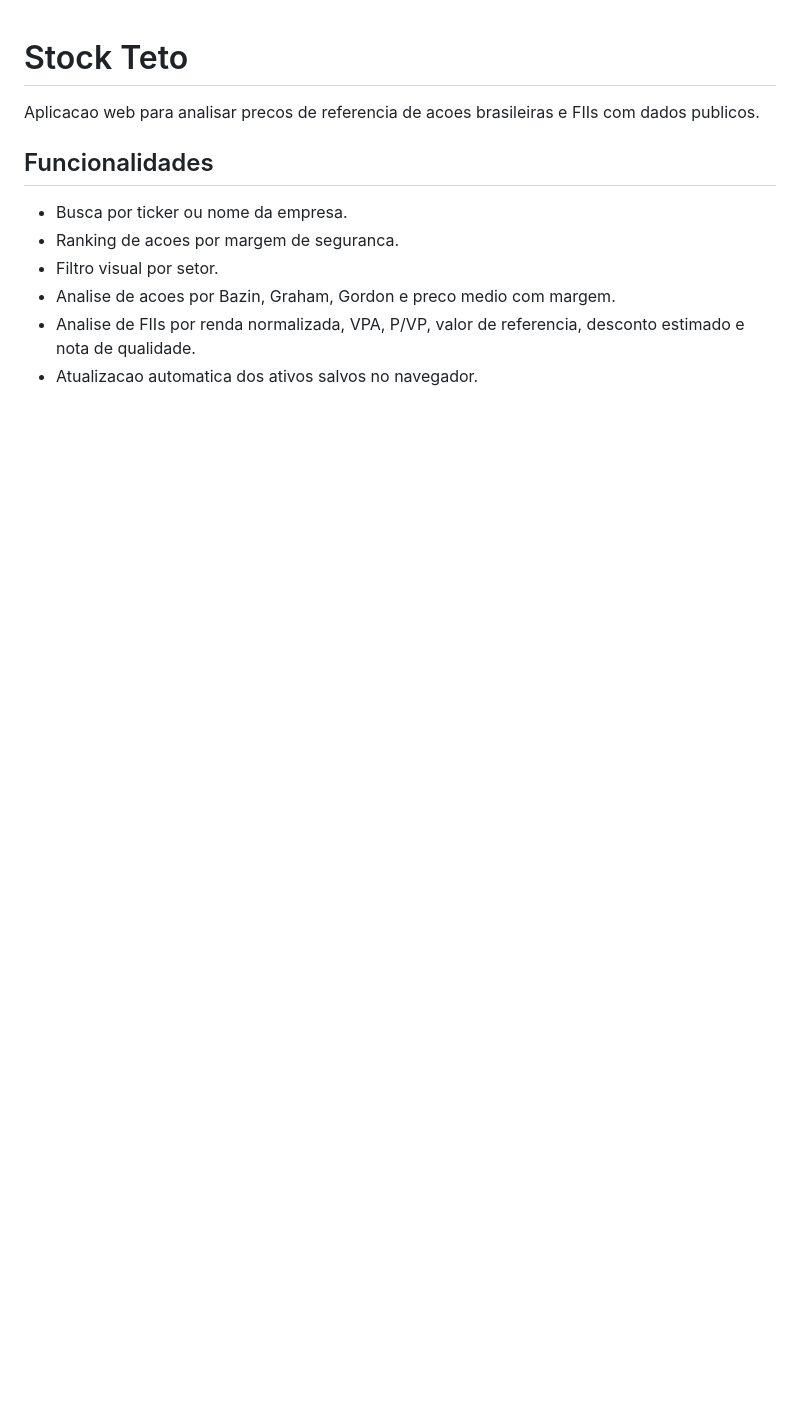
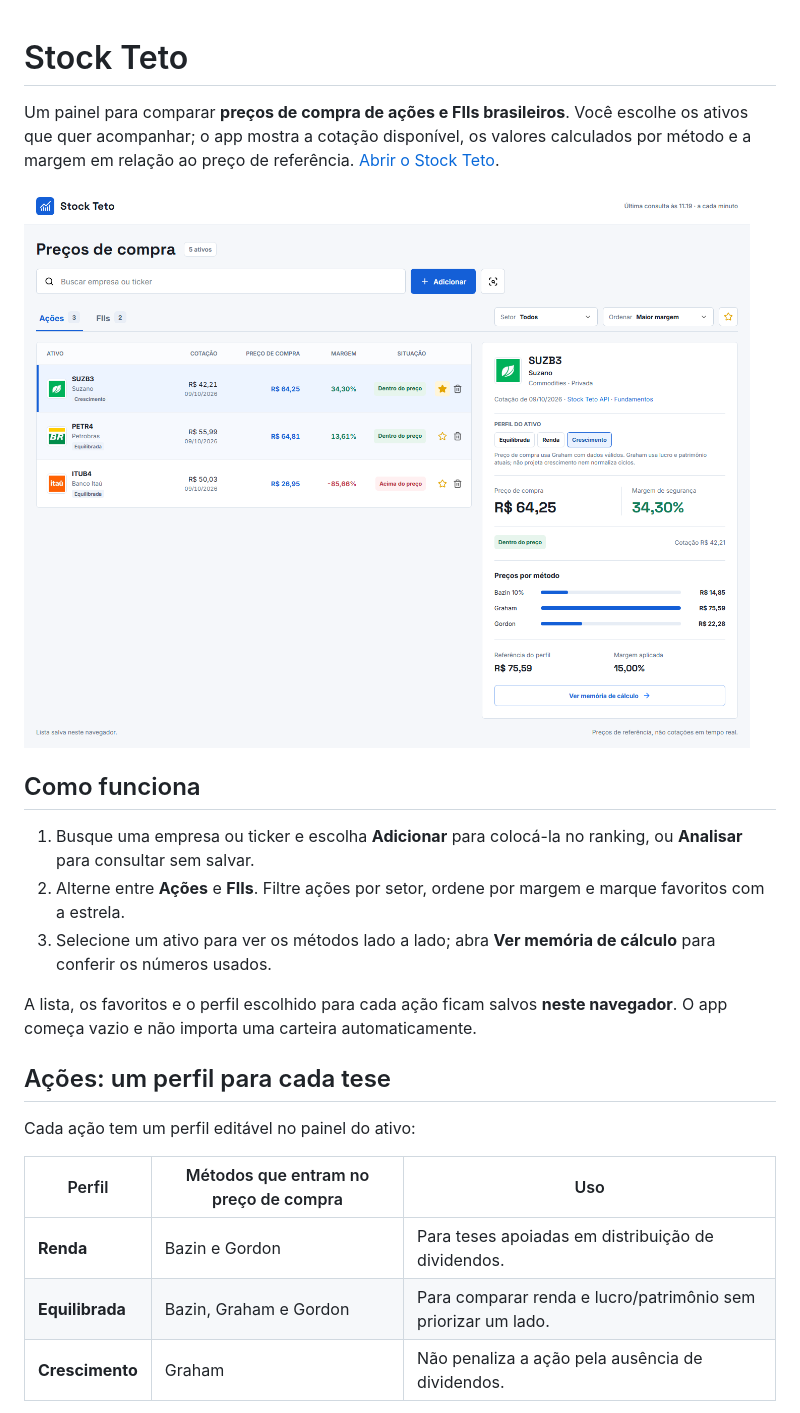
Before and after one commit to Guiigsx/preco-teto, a Markdown page: README.md, the part around the change printed below. Rendered like a GitHub page; pictures changed too: docs/images/acoes.png (added); blank space fills up the shorter version.

Commit message:
Docs: apresenta app com imagens

```diff
--- a/README.md
+++ b/README.md
@@ -1,12 +1,24 @@
 # Stock Teto
 
-Aplicacao web para analisar precos de referencia de acoes brasileiras e FIIs com dados publicos.
+Um painel para comparar **preços de compra de ações e FIIs brasileiros**. Você escolhe os ativos que quer acompanhar; o app mostra a cotação disponível, os valores calculados por método e a margem em relação ao preço de referência. [Abrir o Stock Teto](https://stock-teto.vercel.app/).
 
-## Funcionalidades
+![Ranking de ações com perfil de investimento e preços por método](docs/images/acoes.png)
 
-- Busca por ticker ou nome da empresa.
-- Ranking de acoes por margem de seguranca.
-- Filtro visual por setor.
-- Analise de acoes por Bazin, Graham, Gordon e preco medio com margem.
-- Analise de FIIs por renda normalizada, VPA, P/VP, valor de referencia, desconto estimado e nota de qualidade.
-- Atualizacao automatica dos ativos salvos no navegador.
+## Como funciona
+
+1. Busque uma empresa ou ticker e escolha **Adicionar** para colocá-la no ranking, ou **Analisar** para consultar sem salvar.
+2. Alterne entre **Ações** e **FIIs**. Filtre ações por setor, ordene por margem e marque favoritos com a estrela.
+3. Selecione um ativo para ver os métodos lado a lado; abra **Ver memória de cálculo** para conferir os números usados.
+
+A lista, os favoritos e o perfil escolhido para cada ação ficam salvos **neste navegador**. O app começa vazio e não importa uma carteira automaticamente.
+
+## Ações: um perfil para cada tese
+
+Cada ação tem um perfil editável no painel do ativo:
+
+| Perfil | Métodos que entram no preço de compra | Uso |
+| --- | --- | --- |
+| **Renda** | Bazin e Gordon | Para teses apoiadas em distribuição de dividendos. |
+| **Equilibrada** | Bazin, Graham e Gordon | Para comparar renda e lucro/patrimônio sem priorizar um lado. |
+| **Crescimento** | Graham | Não penaliza a ação pela ausência de dividendos. |
+
```
Also changed, not shown: other parts of README.md (+18 -15 lines), docs/images/fiis.png (added).
